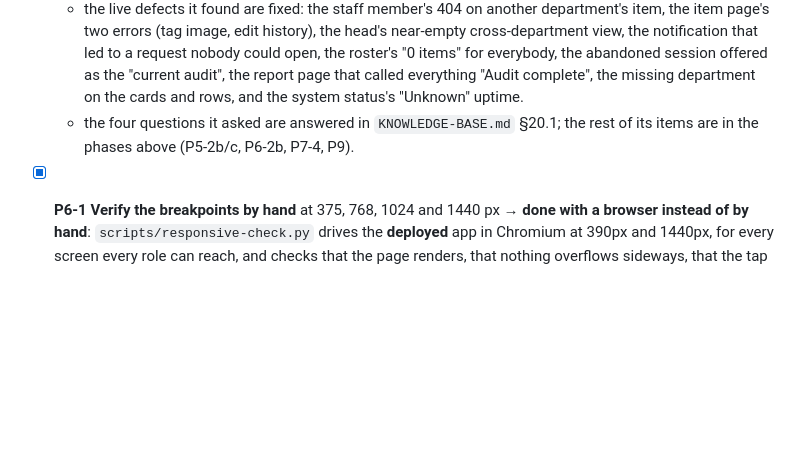
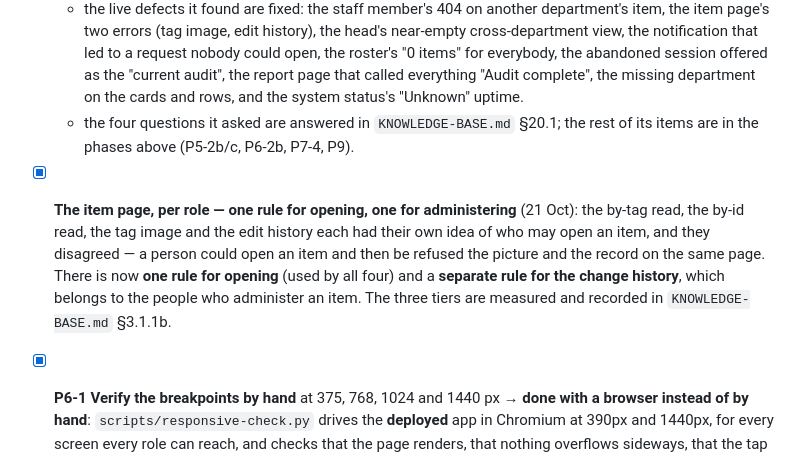
Before and after one commit to Hayredin950/cncs_property_management_system, a Markdown page: docs/MASTER-TODO.md, the part around the change. Drawn GitHub-style; blank space fills up the shorter version.

```diff
--- a/docs/MASTER-TODO.md
+++ b/docs/MASTER-TODO.md
@@ -276,6 +276,7 @@
   - the live defects it found are fixed: the staff member's 404 on another department's item, the item page's two errors (tag image, edit history), the head's near-empty cross-department view, the notification that led to a request nobody could open, the roster's "0 items" for everybody, the abandoned session offered as the "current audit", the report page that called everything "Audit complete", the missing department on the cards and rows, and the system status's "Unknown" uptime.
   - the four questions it asked are answered in `KNOWLEDGE-BASE.md` §20.1; the rest of its items are in the phases above (P5-2b/c, P6-2b, P7-4, P9).
 
+- [x] **The item page, per role — one rule for opening, one for administering** (21 Oct): the by-tag read, the by-id read, the tag image and the edit history each had their own idea of who may open an item, and they disagreed — a person could open an item and then be refused the picture and the record on the same page. There is now **one rule for opening** (used by all four) and a **separate rule for the change history**, which belongs to the people who administer an item. The three tiers are measured and recorded in `KNOWLEDGE-BASE.md` §3.1.1b.
 - [x] **P6-1 Verify the breakpoints by hand** at 375, 768, 1024 and 1440 px → **done with a browser instead of by hand**: `scripts/responsive-check.py` drives the **deployed** app in Chromium at 390px and 1440px, for every screen every role can reach, and checks that the page renders, that nothing overflows sideways, that the tap targets are big enough, and that no request was refused. It found and got fixed: the Accounts badge asking an endpoint the role may not read (a 403 on every page for the officer, auditor and staff), the head's accounts screen asking for the account list heads may not read, the request row overflowing a phone by 94px, the reports tabs by 22px, and every `size="sm"` button being 36px on a phone against the design system's own 44px claim. **Result: 0 failures** (was 14).
 - [x] **P6-2 The phone layout is not a squeezed desktop layout.** — the request row stacks on a small screen, the reports tabs scroll instead of pushing the page wide, the bottom bar and every small button clear 44px, and the AAU crest is a 44px tap target.
 - [x] **P6-2b Check the middle widths** (768px and 1024px) — the check runs all four now, and the tablet range found what the two ends could not: the filter rows switched to a horizontal layout at 640px, which is not enough room, and the request list overflowed by 39px at 768 and 150px at 1024. The rows now stay stacked until `xl`.
```
Also changed, not shown: docs/KNOWLEDGE-BASE.md (+34 -0 lines).
